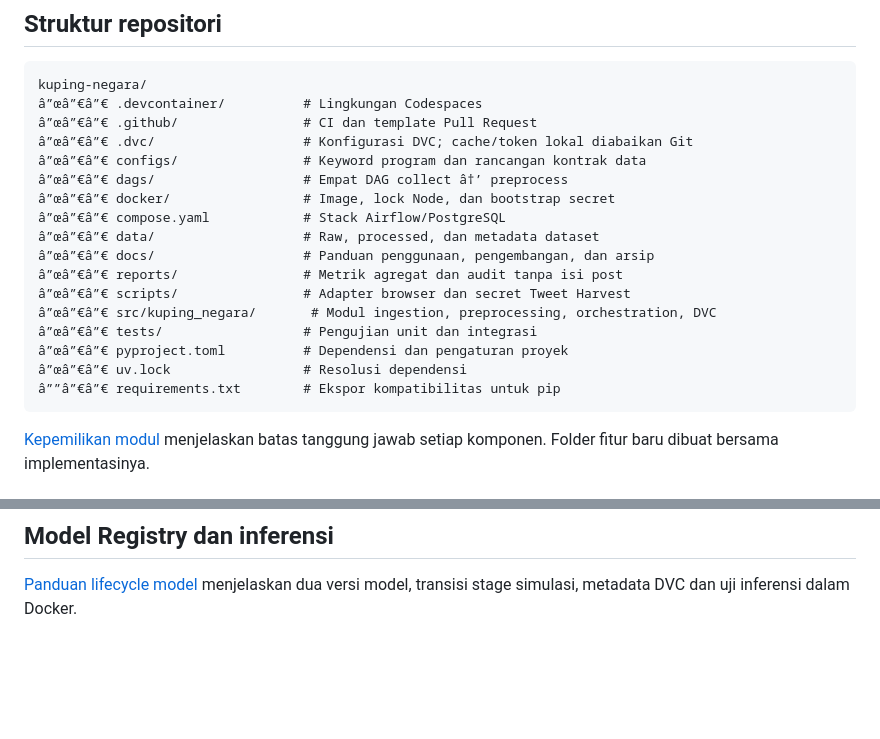
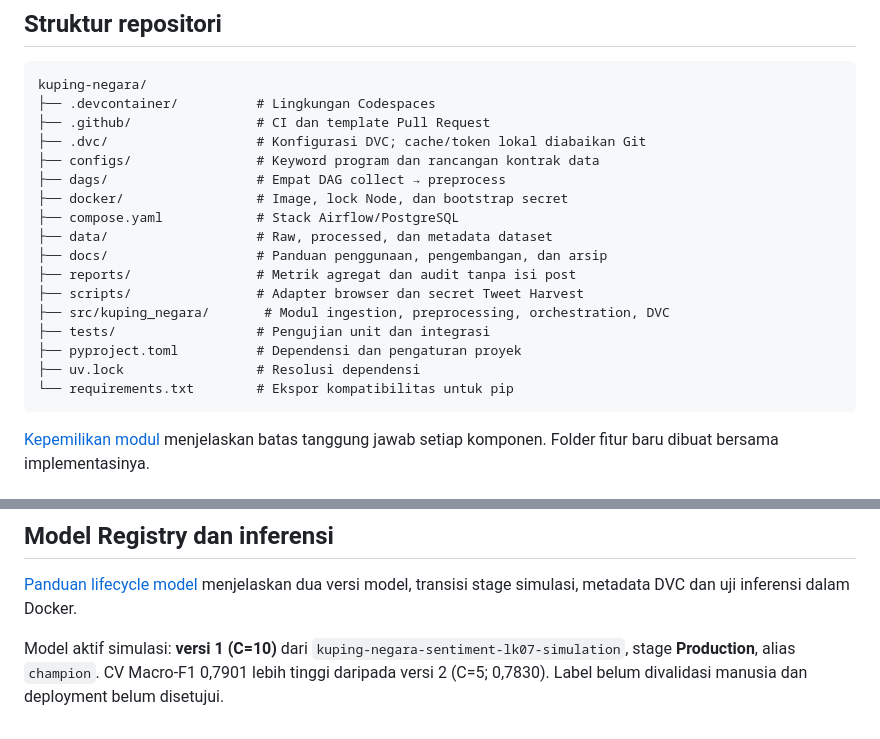
Before and after one commit to ahmadnafi30/kuping-negara, a Markdown page: README.md, 2 parts joined by grey strips. GitHub-like rendering; blank space fills up the shorter version.

Commit message:
docs(registry): clarify active model and screenshot captions

````diff
--- a/README.md
+++ b/README.md
@@ -134,22 +134,22 @@ training terbaru menggunakan 396 contoh dan dashboard di port 5000.
 
 ```text
 kuping-negara/
-â”œâ”€â”€ .devcontainer/          # Lingkungan Codespaces
-â”œâ”€â”€ .github/                # CI dan template Pull Request
-â”œâ”€â”€ .dvc/                   # Konfigurasi DVC; cache/token lokal diabaikan Git
-â”œâ”€â”€ configs/                # Keyword program dan rancangan kontrak data
-â”œâ”€â”€ dags/                   # Empat DAG collect â†’ preprocess
-â”œâ”€â”€ docker/                 # Image, lock Node, dan bootstrap secret
-â”œâ”€â”€ compose.yaml            # Stack Airflow/PostgreSQL
-â”œâ”€â”€ data/                   # Raw, processed, dan metadata dataset
-â”œâ”€â”€ docs/                   # Panduan penggunaan, pengembangan, dan arsip
-â”œâ”€â”€ reports/                # Metrik agregat dan audit tanpa isi post
-â”œâ”€â”€ scripts/                # Adapter browser dan secret Tweet Harvest
-â”œâ”€â”€ src/kuping_negara/       # Modul ingestion, preprocessing, orchestration, DVC
-â”œâ”€â”€ tests/                  # Pengujian unit dan integrasi
-â”œâ”€â”€ pyproject.toml          # Dependensi dan pengaturan proyek
-â”œâ”€â”€ uv.lock                 # Resolusi dependensi
-â””â”€â”€ requirements.txt        # Ekspor kompatibilitas untuk pip
+├── .devcontainer/          # Lingkungan Codespaces
+├── .github/                # CI dan template Pull Request
+├── .dvc/                   # Konfigurasi DVC; cache/token lokal diabaikan Git
+├── configs/                # Keyword program dan rancangan kontrak data
+├── dags/                   # Empat DAG collect → preprocess
+├── docker/                 # Image, lock Node, dan bootstrap secret
+├── compose.yaml            # Stack Airflow/PostgreSQL
+├── data/                   # Raw, processed, dan metadata dataset
+├── docs/                   # Panduan penggunaan, pengembangan, dan arsip
+├── reports/                # Metrik agregat dan audit tanpa isi post
+├── scripts/                # Adapter browser dan secret Tweet Harvest
+├── src/kuping_negara/       # Modul ingestion, preprocessing, orchestration, DVC
+├── tests/                  # Pengujian unit dan integrasi
+├── pyproject.toml          # Dependensi dan pengaturan proyek
+├── uv.lock                 # Resolusi dependensi
+└── requirements.txt        # Ekspor kompatibilitas untuk pip
 ```
 
 [Kepemilikan modul](docs/project-structure.md) menjelaskan batas tanggung jawab
@@ -196,3 +196,7 @@ redistribusi atas data pihak ketiga.
 
 [Panduan lifecycle model](docs/model-registry.md) menjelaskan dua versi model,
 transisi stage simulasi, metadata DVC dan uji inferensi dalam Docker.
+
+Model aktif simulasi: **versi 1 (C=10)** dari `kuping-negara-sentiment-lk07-simulation`,
+stage **Production**, alias `champion`. CV Macro-F1 0,7901 lebih tinggi daripada
+versi 2 (C=5; 0,7830). Label belum divalidasi manusia dan deployment belum disetujui.
````
Also changed, not shown: img/lk07/README.md (added, +9 -0 lines).
